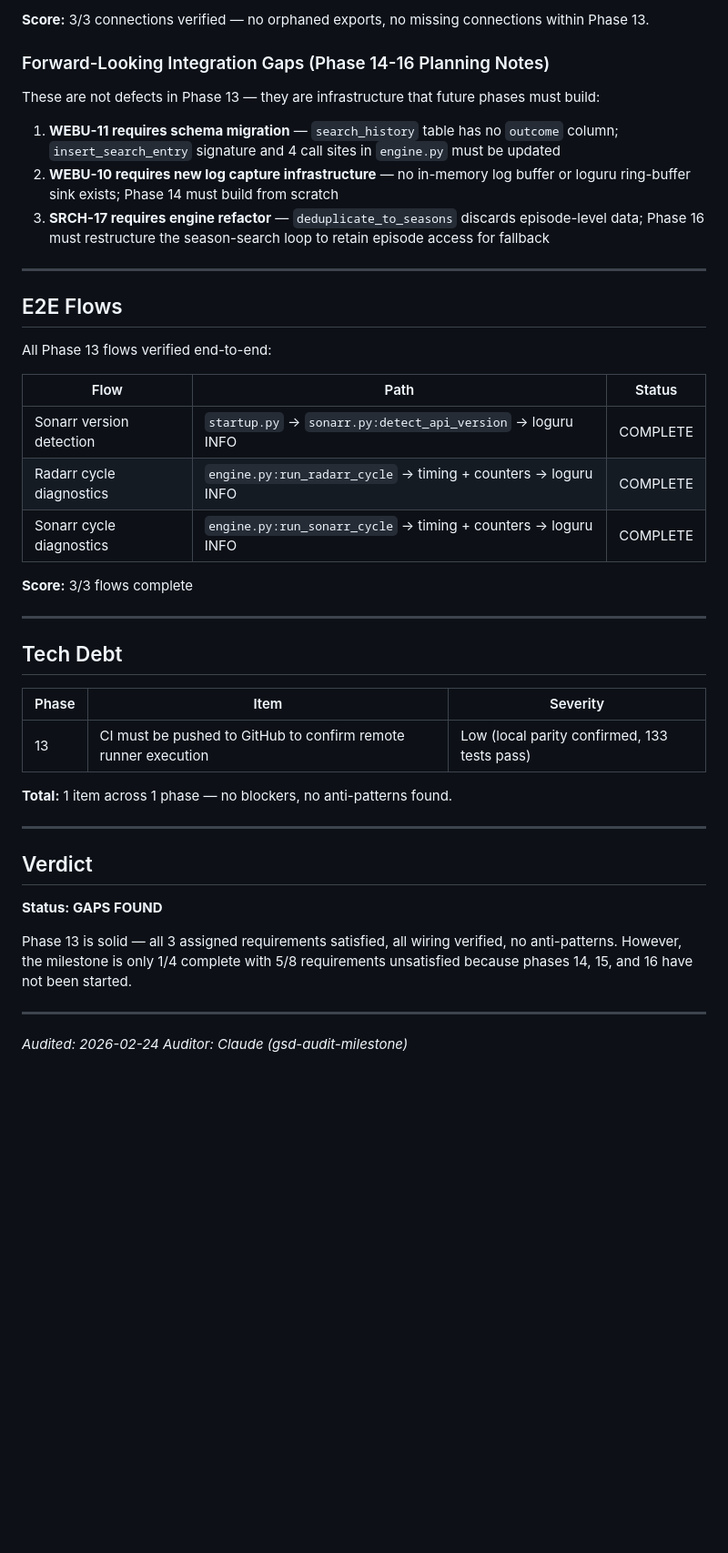
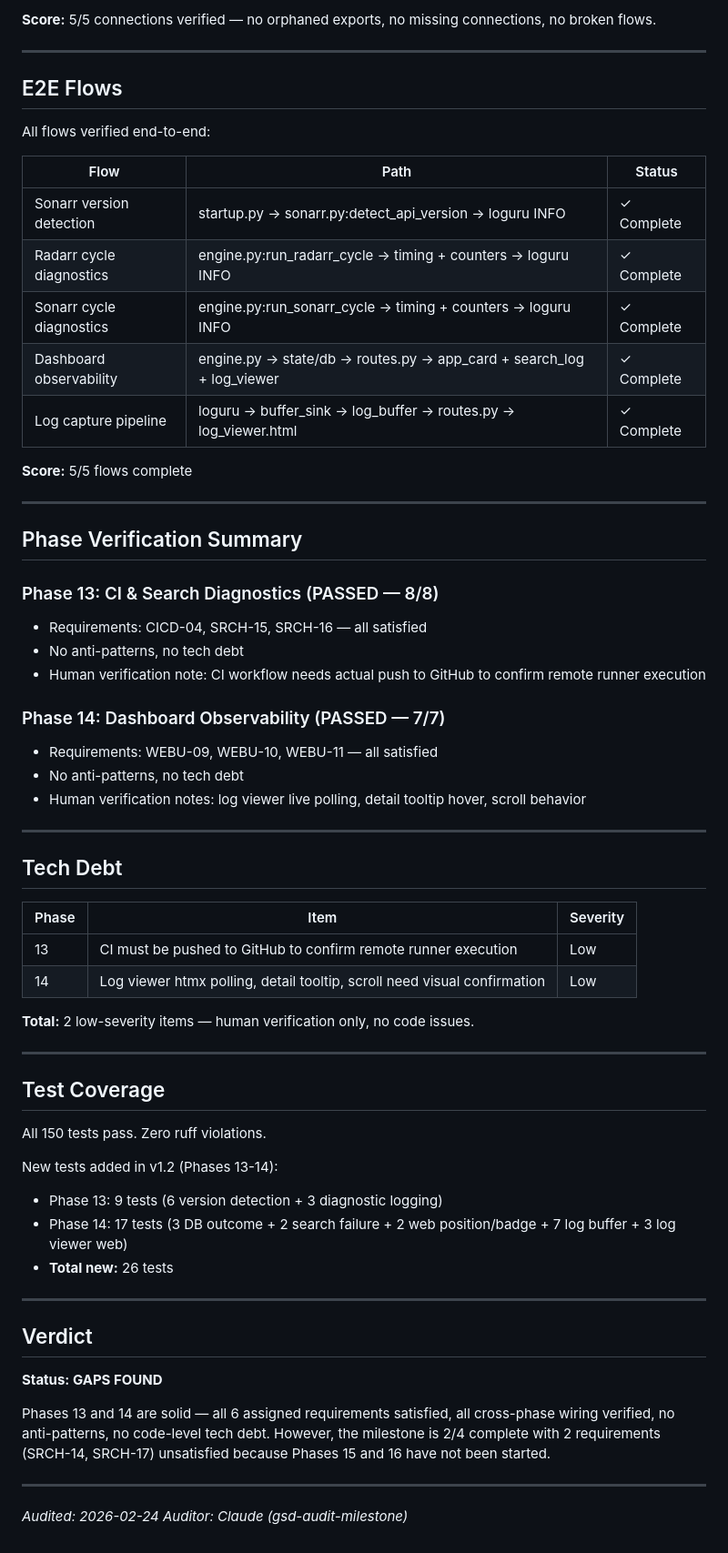
Before and after one commit to thejuran/fetcharr, a Markdown page: .planning/v1.2-MILESTONE-AUDIT.md, the part around one of its changes. Shown at 91% size. GitHub-like rendering; blank space fills up the shorter version.

```diff
--- a/.planning/v1.2-MILESTONE-AUDIT.md
+++ b/.planning/v1.2-MILESTONE-AUDIT.md
@@ -107,27 +98,35 @@ Phase 13 is the only completed phase. Integration checker verified all internal
 
-**Score:** 3/3 connections verified — no orphaned exports, no missing connections within Phase 13.
-
-### Forward-Looking Integration Gaps (Phase 14-16 Planning Notes)
-
-These are not defects in Phase 13 — they are infrastructure that future phases must build:
-
-1. **WEBU-11 requires schema migration** — `search_history` table has no `outcome` column; `insert_search_entry` signature and 4 call sites in `engine.py` must be updated
-2. **WEBU-10 requires new log capture infrastructure** — no in-memory log buffer or loguru ring-buffer sink exists; Phase 14 must build from scratch
-3. **SRCH-17 requires engine refactor** — `deduplicate_to_seasons` discards episode-level data; Phase 16 must restructure the season-search loop to retain episode access for fallback
+**Score:** 5/5 connections verified — no orphaned exports, no missing connections, no broken flows.
 
 ---
 
 ## E2E Flows
 
-All Phase 13 flows verified end-to-end:
+All flows verified end-to-end:
 
 | Flow | Path | Status |
 |------|------|--------|
-| Sonarr version detection | `startup.py` → `sonarr.py:detect_api_version` → loguru INFO | COMPLETE |
-| Radarr cycle diagnostics | `engine.py:run_radarr_cycle` → timing + counters → loguru INFO | COMPLETE |
-| Sonarr cycle diagnostics | `engine.py:run_sonarr_cycle` → timing + counters → loguru INFO | COMPLETE |
+| Sonarr version detection | startup.py → sonarr.py:detect_api_version → loguru INFO | ✓ Complete |
+| Radarr cycle diagnostics | engine.py:run_radarr_cycle → timing + counters → loguru INFO | ✓ Complete |
+| Sonarr cycle diagnostics | engine.py:run_sonarr_cycle → timing + counters → loguru INFO | ✓ Complete |
+| Dashboard observability | engine.py → state/db → routes.py → app_card + search_log + log_viewer | ✓ Complete |
+| Log capture pipeline | loguru → buffer_sink → log_buffer → routes.py → log_viewer.html | ✓ Complete |
 
-**Score:** 3/3 flows complete
+**Score:** 5/5 flows complete
+
+---
+
+## Phase Verification Summary
+
+### Phase 13: CI & Search Diagnostics (PASSED — 8/8)
+- Requirements: CICD-04, SRCH-15, SRCH-16 — all satisfied
+- No anti-patterns, no tech debt
+- Human verification note: CI workflow needs actual push to GitHub to confirm remote runner execution
+
+### Phase 14: Dashboard Observability (PASSED — 7/7)
+- Requirements: WEBU-09, WEBU-10, WEBU-11 — all satisfied
+- No anti-patterns, no tech debt
+- Human verification notes: log viewer live polling, detail tooltip hover, scroll behavior
 
 ---
 
@@ -135,9 +134,21 @@ All Phase 13 flows verified end-to-end:
 
 | Phase | Item | Severity |
 |-------|------|----------|
-| 13 | CI must be pushed to GitHub to confirm remote runner execution | Low (local parity confirmed, 133 tests pass) |
+| 13 | CI must be pushed to GitHub to confirm remote runner execution | Low |
+| 14 | Log viewer htmx polling, detail tooltip, scroll need visual confirmation | Low |
 
-**Total:** 1 item across 1 phase — no blockers, no anti-patterns found.
+**Total:** 2 low-severity items — human verification only, no code issues.
+
+---
+
+## Test Coverage
+
+All 150 tests pass. Zero ruff violations.
+
+New tests added in v1.2 (Phases 13-14):
+- Phase 13: 9 tests (6 version detection + 3 diagnostic logging)
+- Phase 14: 17 tests (3 DB outcome + 2 search failure + 2 web position/badge + 7 log buffer + 3 log viewer web)
+- **Total new:** 26 tests
 
 ---
 
@@ -145,7 +156,7 @@ All Phase 13 flows verified end-to-end:
 
 **Status: GAPS FOUND**
 
-Phase 13 is solid — all 3 assigned requirements satisfied, all wiring verified, no anti-patterns. However, the milestone is only 1/4 complete with 5/8 requirements unsatisfied because phases 14, 15, and 16 have not been started.
+Phases 13 and 14 are solid — all 6 assigned requirements satisfied, all cross-phase wiring verified, no anti-patterns, no code-level tech debt. However, the milestone is 2/4 complete with 2 requirements (SRCH-14, SRCH-17) unsatisfied because Phases 15 and 16 have not been started.
 
 ---
 
```
Also changed, not shown: other parts of .planning/v1.2-MILESTONE-AUDIT.md (+55 -64 lines).
